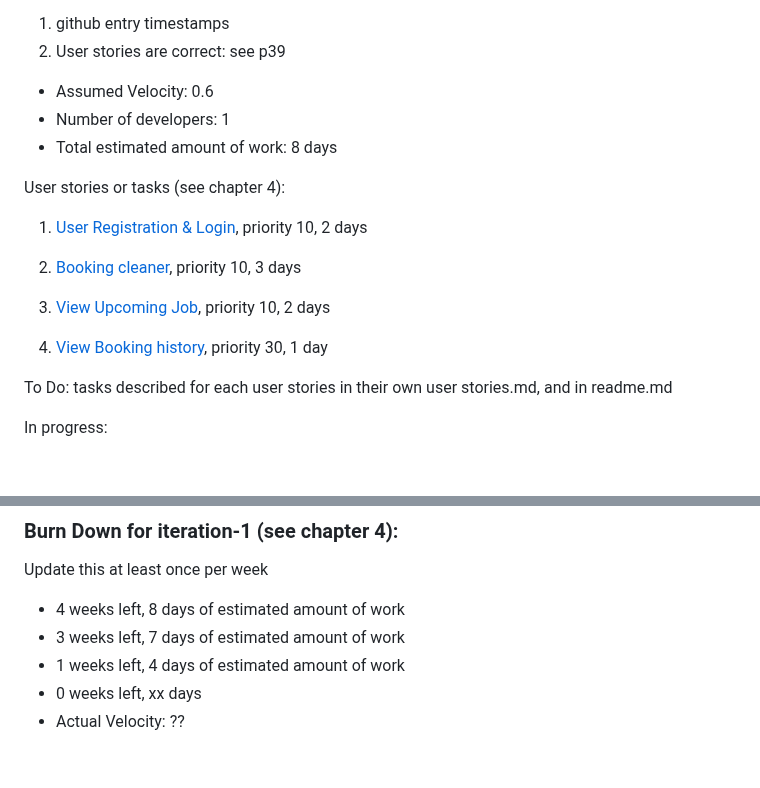
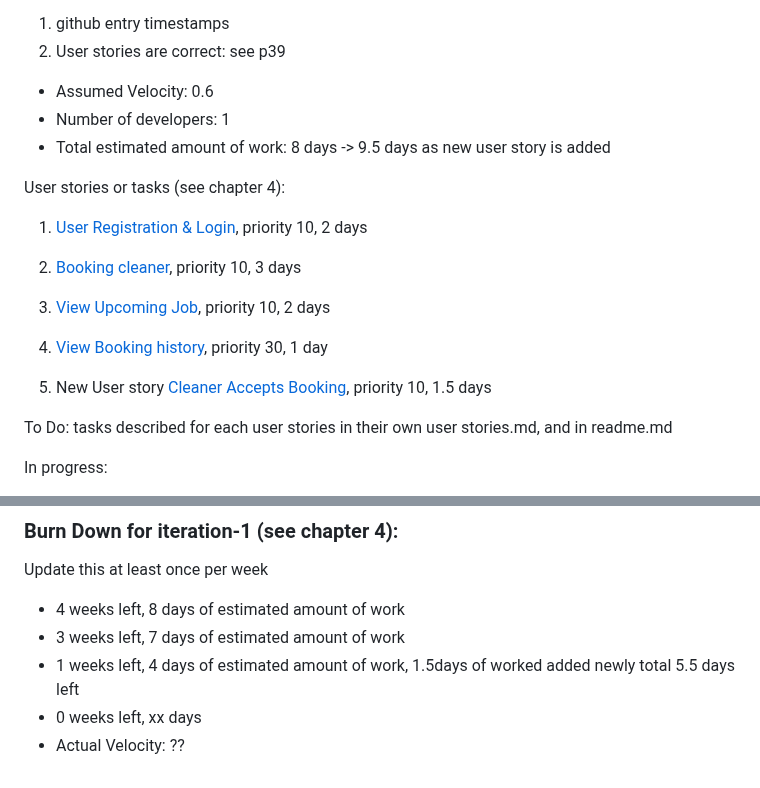
Before and after one commit to zzzczzzz/cp3407-project-v2025, a Markdown page: iteration_1.md, 2 parts joined by grey strips. Rendered like a GitHub page; blank space fills up the shorter version.

```diff
--- a/iteration_1.md
+++ b/iteration_1.md
@@ -6,7 +6,7 @@ Checklist:
 
 * Assumed Velocity: 0.6
 * Number of developers: 1
-* Total estimated amount of work: 8 days
+* Total estimated amount of work: 8 days -> 9.5 days as new user story is added
 
 User stories or tasks (see chapter 4):
 1. [User Registration & Login](user_stories/iteration1_users_registration), priority 10, 2 days
@@ -16,6 +16,8 @@ User stories or tasks (see chapter 4):
 3. [View Upcoming Job](user_stories/iteration1_view_upcoming_job), priority 10, 2 days
 
 4. [View Booking history](user_stories/iteration1_view_booking_history), priority 30, 1 day
+
+5. New User story [Cleaner Accepts Booking](user_stories/iteration1_cleaner_accept_booking.md), priority 10, 1.5 days
 
 To Do: tasks described for each user stories in their own user stories.md, and in readme.md
 
@@ -70,6 +72,6 @@ The following features were implemented to support the user stories:
 Update this at least once per week
 * 4 weeks left, 8 days of estimated amount of work
 * 3 weeks left, 7 days of estimated amount of work
-* 1 weeks left, 4 days of estimated amount of work
+* 1 weeks left, 4 days of estimated amount of work, 1.5days of worked added newly total 5.5 days left
 * 0 weeks left, xx days
 * Actual Velocity: ??
```
